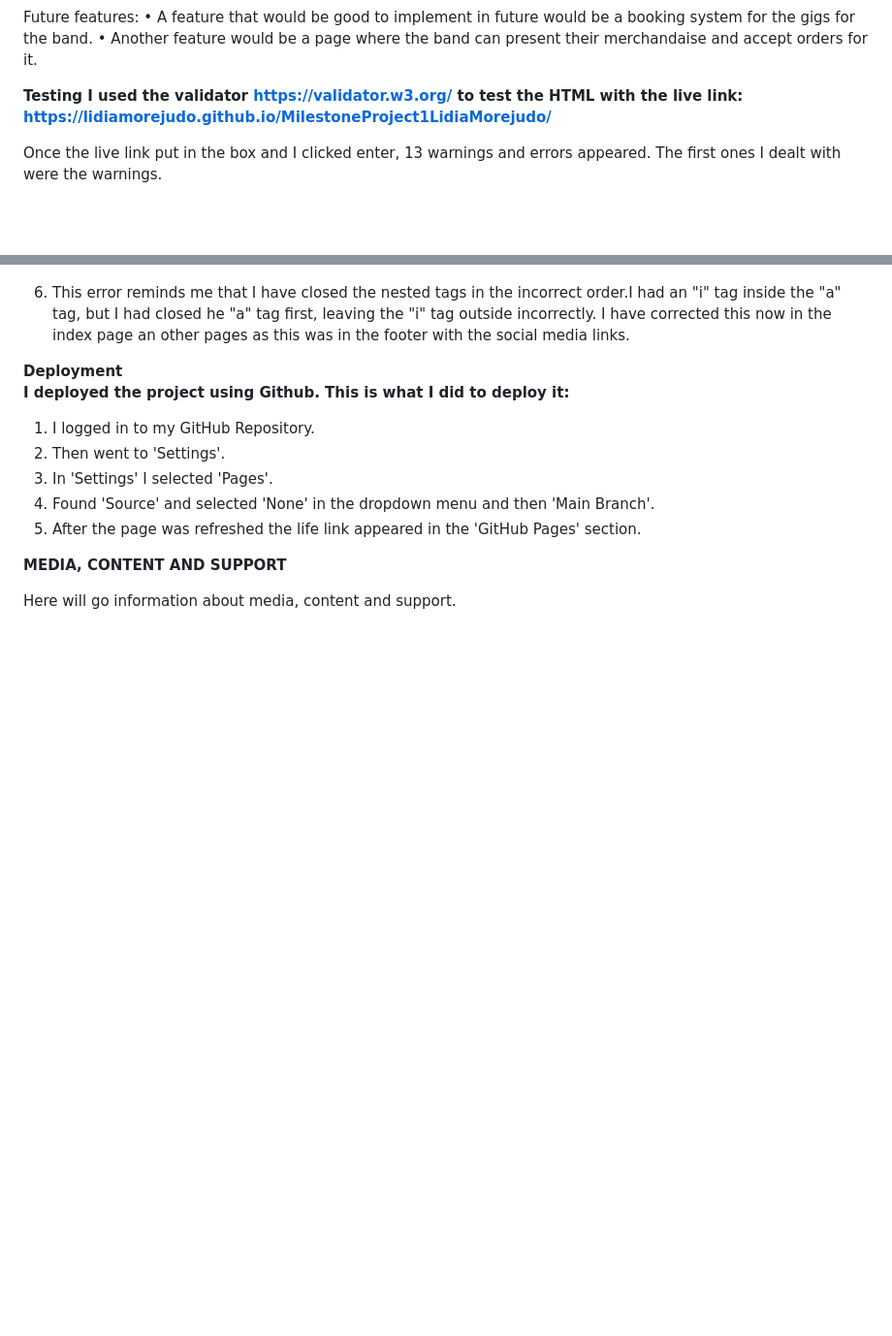
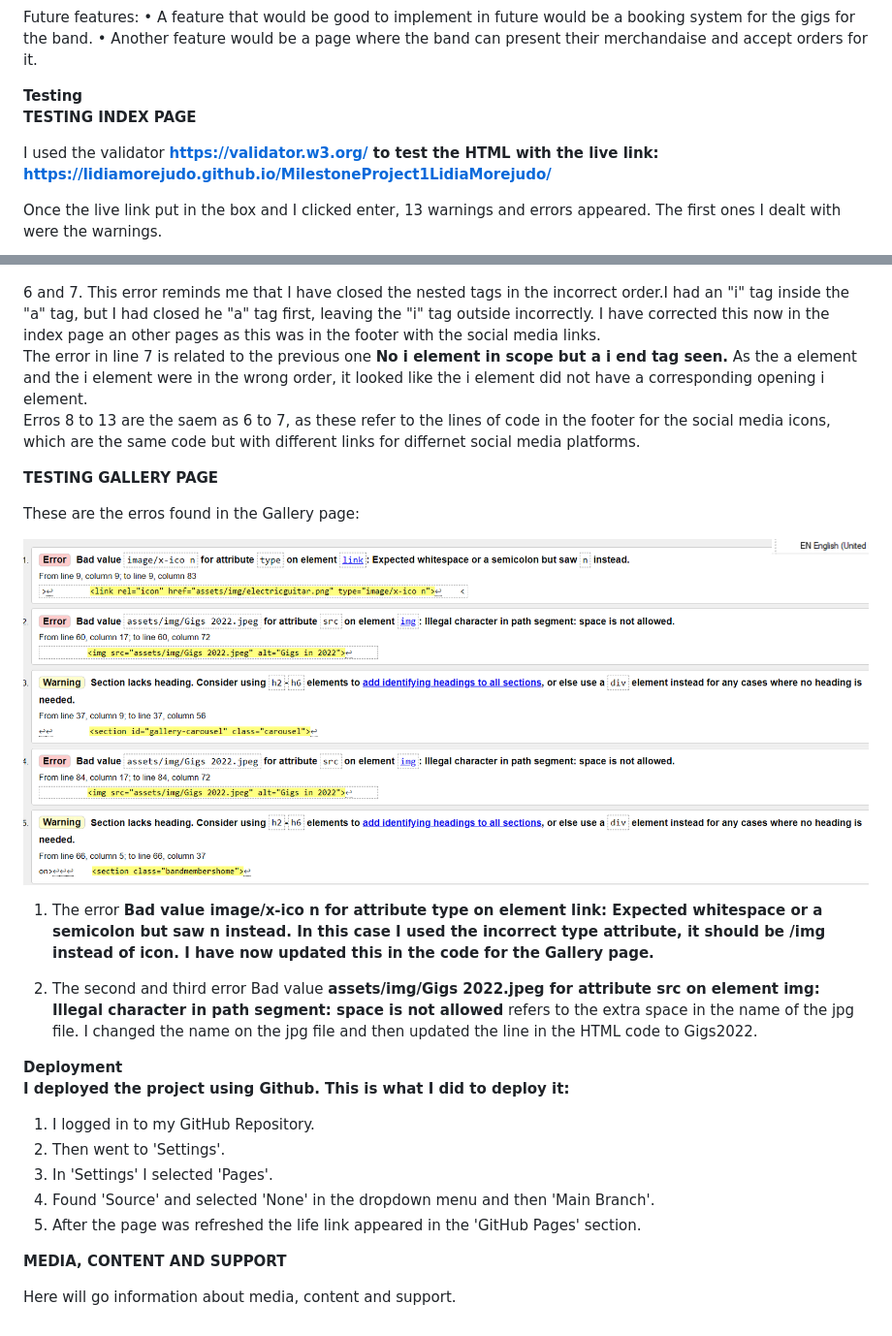
Before and after one commit to LidiaMorejudo/MilestoneProject1LidiaMorejudo, a Markdown page: README.md, 2 parts joined by grey strips. Shown: that part at 97% size. Rendered like a GitHub page; pictures changed too: assets/img/HTMLcodeerrorsgallery.png (added); blank space fills up the shorter version.

Commit message:
Adding information on the README about the errors encountered in test and fixing these errors

```diff
--- a/README.md
+++ b/README.md
@@ -88,8 +88,10 @@ Future features:
 •	Another feature would be a page where the band can present their merchandaise and accept orders for it.
 
 
-<strong>Testing<strong>
-I used the validator <strong>https://validator.w3.org/<strong> to test the HTML with the live link: <strong>https://lidiamorejudo.github.io/MilestoneProject1LidiaMorejudo/<strong><br>
+<strong>Testing</strong><br>
+<strong>TESTING INDEX PAGE</strong><br>
+
+I used the validator <strong>https://validator.w3.org/<strong> to test the HTML with the live link: <strong>https://lidiamorejudo.github.io/MilestoneProject1LidiaMorejudo/</strong><br>
 
 Once the live link put in the box and I clicked enter, 13 warnings and errors appeared. The first ones I dealt with were the warnings.<br>
 
@@ -105,7 +107,21 @@ This image shows the errors found by the checker in the index page.<br>
 
 ![ Errors](/assets/img/HTMLcodeerrorsindex.png)
 
-6. This error reminds me that I have closed the nested tags in the incorrect order.I had an "i" tag inside the "a" tag, but I had closed he "a" tag first, leaving the "i" tag outside incorrectly. I have corrected this now in the index page an other pages as this was in the footer with the social media links.
+6 and 7. This error reminds me that I have closed the nested tags in the incorrect order.I had an "i" tag inside the "a" tag, but I had closed he "a" tag first, leaving the "i" tag outside incorrectly. I have corrected this now in the index page an other pages as this was in the footer with the social media links. <br>
+The error in line 7 is related to the previous one <strong>No i element in scope but a i end tag seen.</strong> As the a element and the i element were in the wrong order, it looked like the i element did not have a corresponding opening i element.<br>
+Erros 8 to 13 are the saem as 6 to 7, as these refer to the lines of code in the footer for the social media icons, which are the same code but with different links for differnet social media platforms.<br>
+
+<strong>TESTING GALLERY PAGE</strong><br>
+
+These are the erros found in the Gallery page:<br>
+
+![ Warnings](/assets/img/HTMLcodeerrorsgallery.png)
+<br>
+
+1. The error <strong>Bad value image/x-ico n for attribute type on element link: Expected whitespace or a semicolon but saw n instead. In this case I used the incorrect type attribute, it should be /img instead of icon. I have now updated this in the code for the Gallery page.</strong>
+
+2. The second and third error Bad value <strong>assets/img/Gigs 2022.jpeg for attribute src on element img: Illegal character in path segment: space is not allowed</strong> refers to the extra space in the name of the jpg file. I changed the name on the jpg file and then updated the line in the HTML code to Gigs2022.
+
 
 
 <strong>Deployment<strong>
```
Also changed, not shown: 1 other file.
